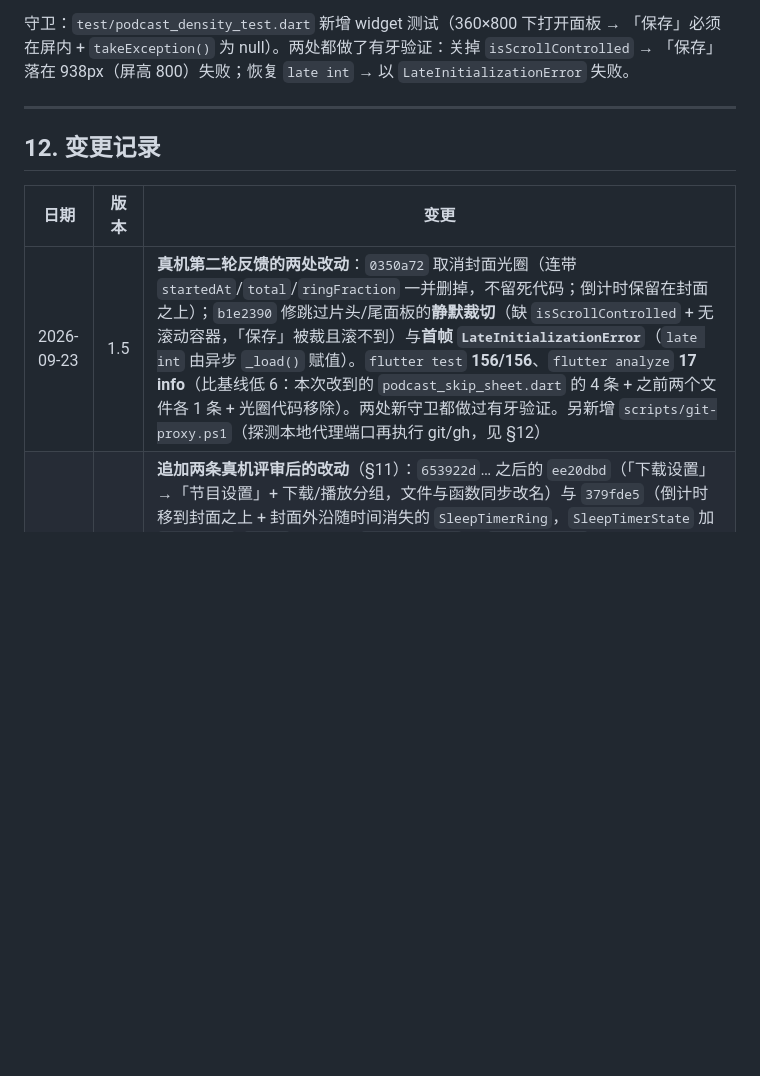
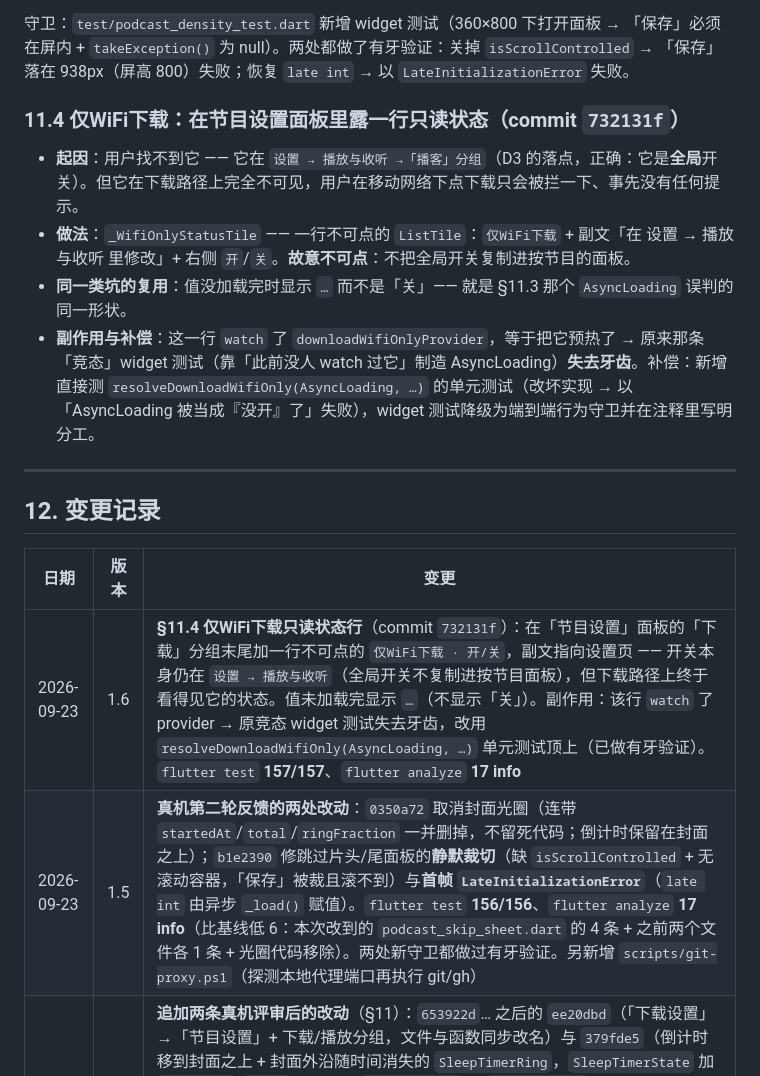
Before and after one commit to MomentarySS/Chengbo, a Markdown page: docs/design/mobile-v2-2-density-work-order.md, the part around the change. Rendered like a GitHub page; blank space fills up the shorter version.

Commit message:
docs: record the read-only wifi-only row in the work order
Adds section 11.4 with the row, why it stays read-only, and the guard that had to move from a widget test to a unit test once this row started warming the provider up.

```diff
--- a/docs/design/mobile-v2-2-density-work-order.md
+++ b/docs/design/mobile-v2-2-density-work-order.md
@@ -443,13 +443,21 @@ flutter test      # 基线 143/143；本工单新增后总数 = 143 + 新增
 
 守卫：`test/podcast_density_test.dart` 新增 widget 测试（360×800 下打开面板 → 「保存」必须在屏内 + `takeException()` 为 null）。两处都做了有牙验证：关掉 `isScrollControlled` → 「保存」落在 938px（屏高 800）失败；恢复 `late int` → 以 `LateInitializationError` 失败。
 
+### 11.4 仅WiFi下载：在节目设置面板里露一行**只读**状态（commit `732131f`）
+
+- **起因**：用户找不到它 —— 它在 `设置 → 播放与收听 →「播客」分组`（D3 的落点，正确：它是**全局**开关）。但它在下载路径上完全不可见，用户在移动网络下点下载只会被拦一下、事先没有任何提示。
+- **做法**：`_WifiOnlyStatusTile` —— 一行不可点的 `ListTile`：`仅WiFi下载` + 副文「在 设置 → 播放与收听 里修改」+ 右侧 `开`/`关`。**故意不可点**：不把全局开关复制进按节目的面板。
+- **同一类坑的复用**：值没加载完时显示 `…` 而不是「关」—— 就是 §11.3 那个 `AsyncLoading` 误判的同一形状。
+- **副作用与补偿**：这一行 `watch` 了 `downloadWifiOnlyProvider`，等于把它预热了 → 原来那条「竞态」widget 测试（靠「此前没人 watch 过它」制造 AsyncLoading）**失去牙齿**。补偿：新增直接测 `resolveDownloadWifiOnly(AsyncLoading, …)` 的单元测试（改坏实现 → 以「AsyncLoading 被当成『没开』了」失败），widget 测试降级为端到端行为守卫并在注释里写明分工。
+
 ---
 
 ## 12. 变更记录
 
 | 日期 | 版本 | 变更 |
 |---|---|---|
-| 2026-09-23 | 1.5 | **真机第二轮反馈的两处改动**：`0350a72` 取消封面光圈（连带 `startedAt`/`total`/`ringFraction` 一并删掉，不留死代码；倒计时保留在封面之上）；`b1e2390` 修跳过片头/尾面板的**静默裁切**（缺 `isScrollControlled` + 无滚动容器，「保存」被裁且滚不到）与**首帧 `LateInitializationError`**（`late int` 由异步 `_load()` 赋值）。`flutter test` **156/156**、`flutter analyze` **17 info**（比基线低 6：本次改到的 `podcast_skip_sheet.dart` 的 4 条 + 之前两个文件各 1 条 + 光圈代码移除）。两处新守卫都做过有牙验证。另新增 `scripts/git-proxy.ps1`（探测本地代理端口再执行 git/gh，见 §12）|
+| 2026-09-23 | 1.6 | **§11.4 仅WiFi下载只读状态行**（commit `732131f`）：在「节目设置」面板的「下载」分组末尾加一行不可点的 `仅WiFi下载 · 开/关`，副文指向设置页 —— 开关本身仍在 `设置 → 播放与收听`（全局开关不复制进按节目面板），但下载路径上终于看得见它的状态。值未加载完显示 `…`（不显示「关」）。副作用：该行 `watch` 了 provider → 原竞态 widget 测试失去牙齿，改用 `resolveDownloadWifiOnly(AsyncLoading, …)` 单元测试顶上（已做有牙验证）。`flutter test` **157/157**、`flutter analyze` **17 info** |
+| 2026-09-23 | 1.5 | **真机第二轮反馈的两处改动**：`0350a72` 取消封面光圈（连带 `startedAt`/`total`/`ringFraction` 一并删掉，不留死代码；倒计时保留在封面之上）；`b1e2390` 修跳过片头/尾面板的**静默裁切**（缺 `isScrollControlled` + 无滚动容器，「保存」被裁且滚不到）与**首帧 `LateInitializationError`**（`late int` 由异步 `_load()` 赋值）。`flutter test` **156/156**、`flutter analyze` **17 info**（比基线低 6：本次改到的 `podcast_skip_sheet.dart` 的 4 条 + 之前两个文件各 1 条 + 光圈代码移除）。两处新守卫都做过有牙验证。另新增 `scripts/git-proxy.ps1`（探测本地代理端口再执行 git/gh）|
 | 2026-09-23 | 1.4 | **追加两条真机评审后的改动**（§11）：`653922d`… 之后的 `ee20dbd`（「下载设置」→「节目设置」+ 下载/播放分组，文件与函数同步改名）与 `379fde5`（倒计时移到封面之上 + 封面外沿随时间消失的 `SleepTimerRing`，`SleepTimerState` 加 `startedAt`/`total` + 纯函数 `ringFraction`）。`flutter test` **157/157**、`flutter analyze` **21 info**（比基线**低 2**：顺手清掉了 `app_providers.dart` 与 `sleep_timer_sheet.dart` 里既有的 `prefer_const_constructors`，因为本次改到了这两个文件）。三条新守卫都做过有牙验证：`ringFraction` 无时钟返回 `1.0` → layer_test 失败；底部倒计时加回来 → 「只有一处」失败；封面去掉光圈 → 光圈守卫失败 |
 | 2026-09-23 | 1.3 | **修一处 D3 引入的回归**（commit `653922d`）：`downloadWifiOnlyProvider` 是**懒创建**的 `AsyncValue` —— 第一次读它才现场创建，那一刻是 `AsyncLoading`、`.value == null`。详情页原先那个常驻的「仅WiFi下载」开关在 `watch` 它，顺手把 provider 预热了；D3 把开关搬去设置后**没人预热**，于是 `ensureCanDownload` 读到 null → 当成「没开」→ **移动网络下「全部下载」照下不误、也没有提示**。修法：新增 `resolveDownloadWifiOnly()`，provider 没加载完时直接问存储（存储就是它的数据源）；`ensureCanDownload` 与 `PodcastDownloadsNotifier.download()`（自动下载那条路有同样的潜在竞态）都改用它。守卫：新增 widget 测试「在移动网络下点『全部下载』且此前没人 watch 过该 provider」→ 旧代码以预期理由失败。`flutter test` **154/154**、`flutter analyze` 23 info 持平。**又是真机测试抓出来的** —— §5 自查表第 1 条预测了这个场景，但自动化测不出真实网络状态，我也没设备 |
 | 2026-09-23 | 1.2 | **修一处 P1 引入的缺陷**（commit `d3fb718`）：图标行把电台页的**视觉**（实心月亮 + `关闭睡眠定时` tooltip）搬了过来，却没搬**行为** —— `onPressed` 永远只是打开面板，于是 tooltip 在说谎、关闭要多点一次。现在与电台页一致：定时开着时点一下直接 `cancel()`（想改时长再点一次开面板）。守卫加在 `test/podcast_density_test.dart`，并把电台页钉为基准。`flutter test` **153/153**、`flutter analyze` 23 info 持平。**这是真机测试抓出来的，自动化没覆盖到** —— 该行为在播放器页，而播放器页的守卫是源码结构断言（见 §6.2），挡不住「逻辑写错」只挡得住「文案/结构被删」|
```
